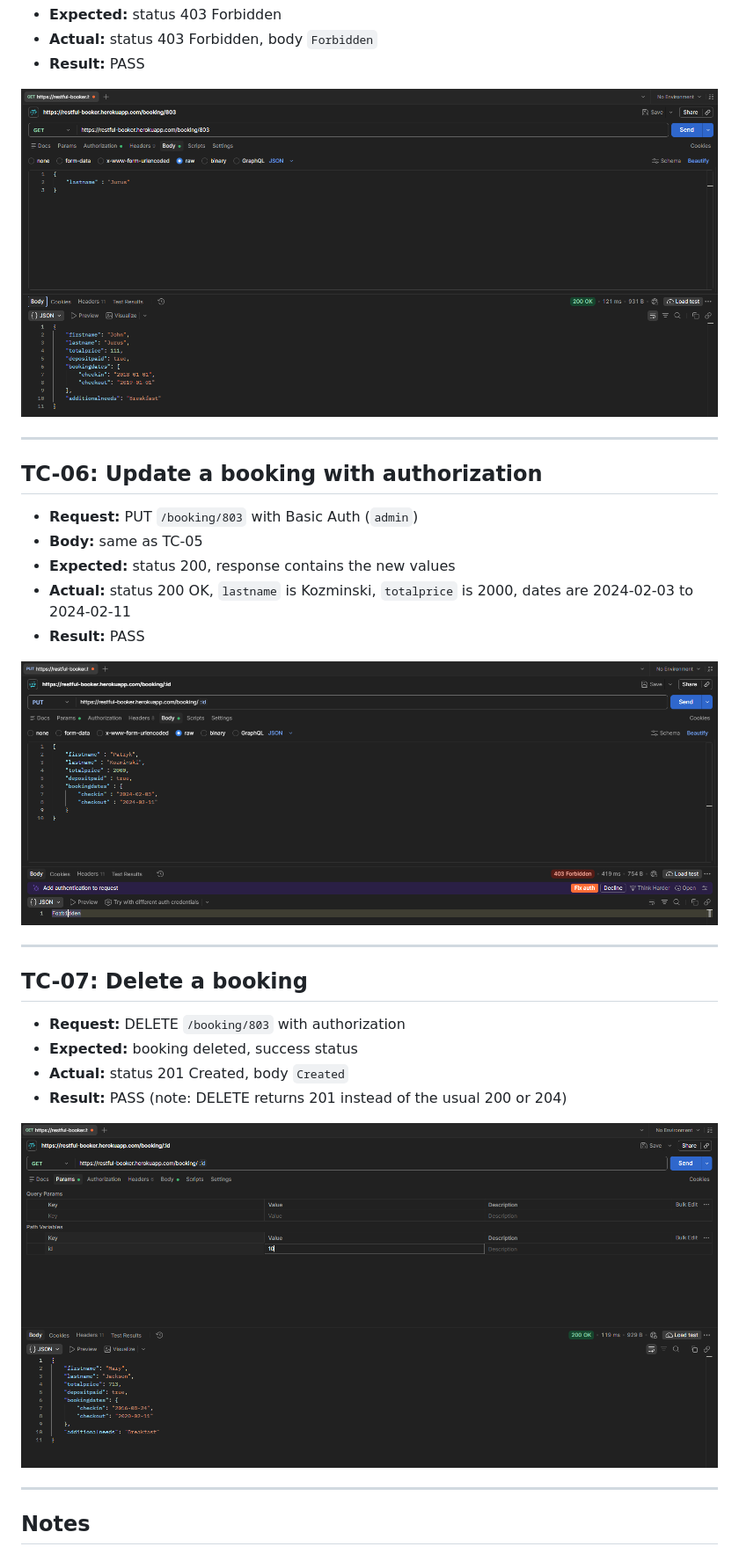
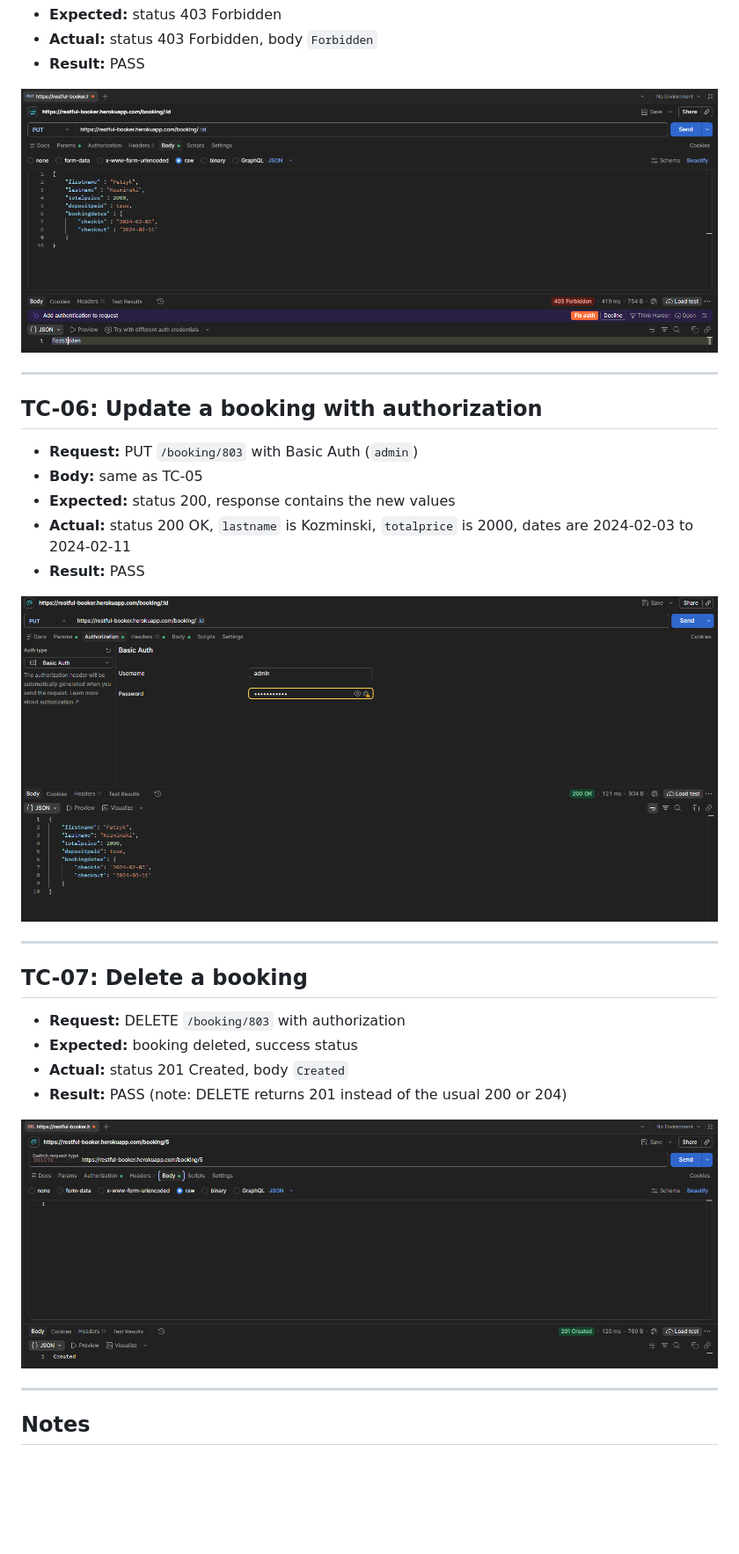
Before and after one commit to patrykludwin02/api-testing-practice, a Markdown page: test-cases-restful-booker.md, the part around one of its changes. Shown at 88% size. Rendered like a GitHub page; pictures changed too: images/tc-10.png (deleted), images/tc-17.png (deleted), images/tc-18.png; blank space fills up the shorter version.

Commit message:
Remove outdated test case images and documentation for Restful-Booker API

```diff
--- a/test-cases.rb.md
+++ b/test-cases-restful-booker.md
@@ -102,7 +102,7 @@
 - **Actual:** status 403 Forbidden, body `Forbidden`
 - **Result:** PASS
 
-![TC-05](images/tc-17.png)
+![TC-05](images/tc-13.png)
 
 ---
 
@@ -114,7 +114,7 @@
 - **Actual:** status 200 OK, `lastname` is Kozminski, `totalprice` is 2000, dates are 2024-02-03 to 2024-02-11
 - **Result:** PASS
 
-![TC-06](images/tc-13.png)
+![TC-06](images/tc-15.png)
 
 ---
 
@@ -125,7 +125,7 @@
 - **Actual:** status 201 Created, body `Created`
 - **Result:** PASS (note: DELETE returns 201 instead of the usual 200 or 204)
 
-![TC-07](images/tc-10.png)
+![TC-07](images/tc-18.png)
 
 ---
 
```
Also changed, not shown: other parts of test-cases-restful-booker.md (+4 -4 lines), images/tc-14.png (deleted), images/tc-16.png (deleted).
